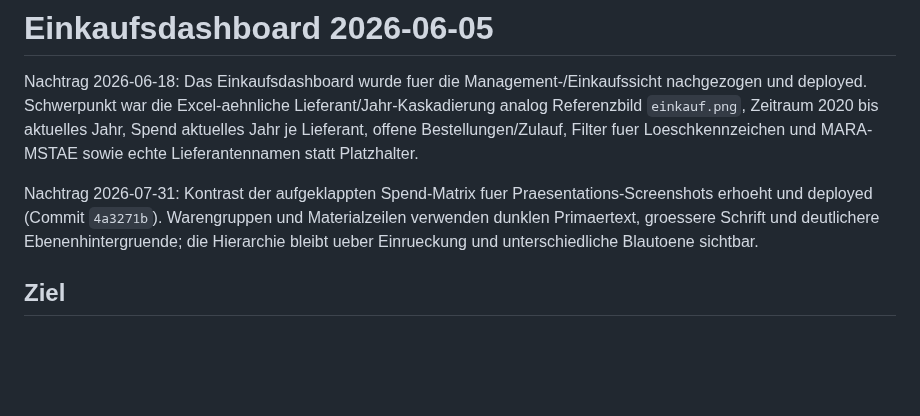
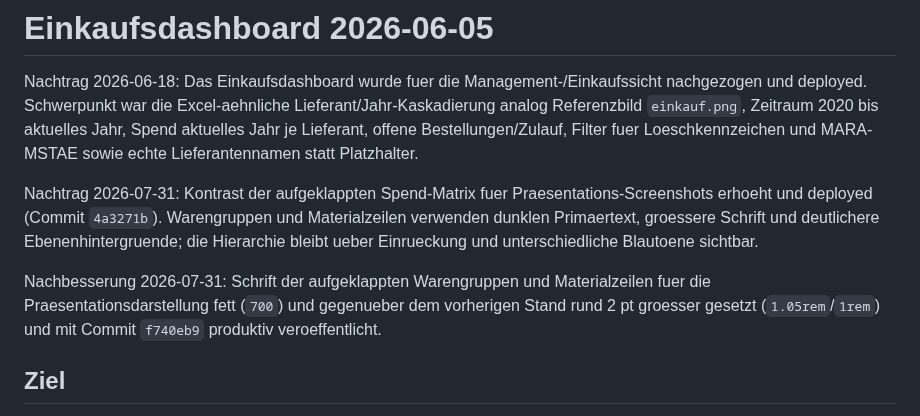
Before and after one commit to metacube2/Ai, a Markdown page: TrafagSalesExporter/docs/PURCHASING_DASHBOARD_2026-06-05.md, the part around the change. Drawn GitHub-style; blank space fills up the shorter version.

```diff
--- a/TrafagSalesExporter/docs/PURCHASING_DASHBOARD_2026-06-05.md
+++ b/TrafagSalesExporter/docs/PURCHASING_DASHBOARD_2026-06-05.md
@@ -7,6 +7,11 @@ Praesentations-Screenshots erhoeht und deployed (Commit `4a3271b`). Warengruppen
 und Materialzeilen verwenden dunklen Primaertext, groessere Schrift und
 deutlichere Ebenenhintergruende; die Hierarchie bleibt ueber Einrueckung und
 unterschiedliche Blautoene sichtbar.
+
+Nachbesserung 2026-07-31: Schrift der aufgeklappten Warengruppen und
+Materialzeilen fuer die Praesentationsdarstellung fett (`700`) und gegenueber
+dem vorherigen Stand rund 2 pt groesser gesetzt (`1.05rem`/`1rem`) und mit
+Commit `f740eb9` produktiv veroeffentlicht.
 
 ## Ziel
 
```
Also changed, not shown: TrafagSalesExporter/lastchange.md (+10 -0 lines), 1 other file.
